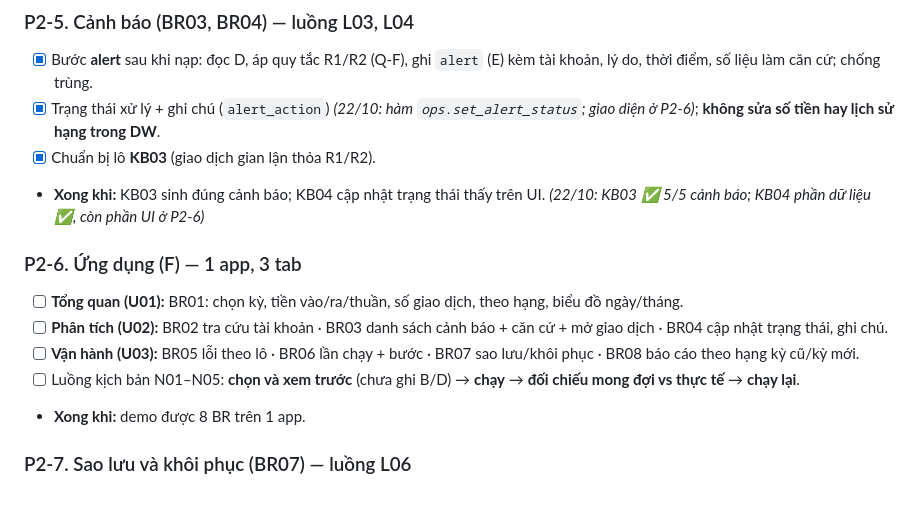
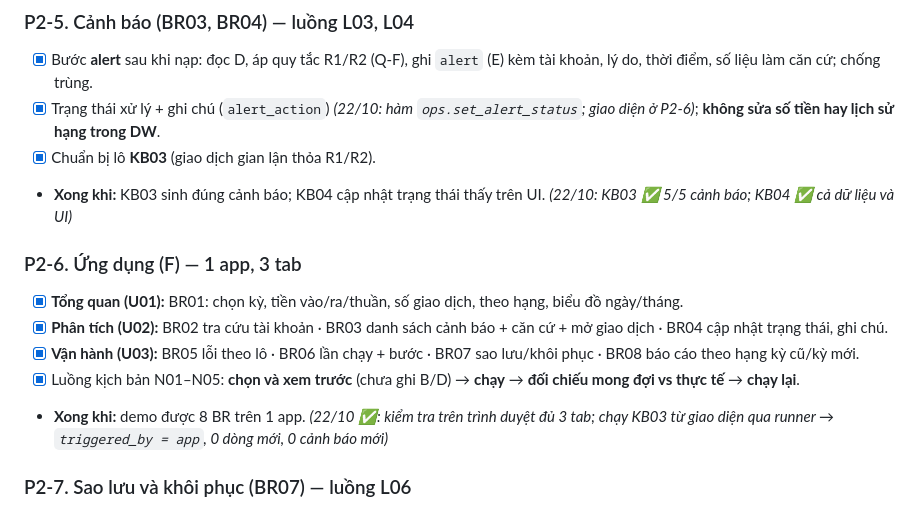
Before and after one commit to quanndc/data-engineer-bank-project, a Markdown page: docs/PLAN_PHASE2.md, the part around the change. GitHub-like rendering.

```diff
--- a/docs/PLAN_PHASE2.md
+++ b/docs/PLAN_PHASE2.md
@@ -117,14 +117,14 @@
 - [x] Bước **alert** sau khi nạp: đọc D, áp quy tắc R1/R2 (Q-F), ghi `alert` (E) kèm tài khoản, lý do, thời điểm, số liệu làm căn cứ; chống trùng.
 - [x] Trạng thái xử lý + ghi chú (`alert_action`) *(22/10: hàm `ops.set_alert_status`; giao diện ở P2-6)*; **không sửa số tiền hay lịch sử hạng trong DW**.
 - [x] Chuẩn bị lô **KB03** (giao dịch gian lận thỏa R1/R2).
-- **Xong khi:** KB03 sinh đúng cảnh báo; KB04 cập nhật trạng thái thấy trên UI. *(22/10: KB03 ✅ 5/5 cảnh báo; KB04 phần dữ liệu ✅, còn phần UI ở P2-6)*
+- **Xong khi:** KB03 sinh đúng cảnh báo; KB04 cập nhật trạng thái thấy trên UI. *(22/10: KB03 ✅ 5/5 cảnh báo; KB04 ✅ cả dữ liệu và UI)*
 
 ### P2-6. Ứng dụng (F) — 1 app, 3 tab
-- [ ] **Tổng quan (U01):** BR01: chọn kỳ, tiền vào/ra/thuần, số giao dịch, theo hạng, biểu đồ ngày/tháng.
-- [ ] **Phân tích (U02):** BR02 tra cứu tài khoản · BR03 danh sách cảnh báo + căn cứ + mở giao dịch · BR04 cập nhật trạng thái, ghi chú.
-- [ ] **Vận hành (U03):** BR05 lỗi theo lô · BR06 lần chạy + bước · BR07 sao lưu/khôi phục · BR08 báo cáo theo hạng kỳ cũ/kỳ mới.
-- [ ] Luồng kịch bản N01–N05: **chọn và xem trước** (chưa ghi B/D) → **chạy** → **đối chiếu mong đợi vs thực tế** → **chạy lại**.
-- **Xong khi:** demo được 8 BR trên 1 app.
+- [x] **Tổng quan (U01):** BR01: chọn kỳ, tiền vào/ra/thuần, số giao dịch, theo hạng, biểu đồ ngày/tháng.
+- [x] **Phân tích (U02):** BR02 tra cứu tài khoản · BR03 danh sách cảnh báo + căn cứ + mở giao dịch · BR04 cập nhật trạng thái, ghi chú.
+- [x] **Vận hành (U03):** BR05 lỗi theo lô · BR06 lần chạy + bước · BR07 sao lưu/khôi phục · BR08 báo cáo theo hạng kỳ cũ/kỳ mới.
+- [x] Luồng kịch bản N01–N05: **chọn và xem trước** (chưa ghi B/D) → **chạy** → **đối chiếu mong đợi vs thực tế** → **chạy lại**.
+- **Xong khi:** demo được 8 BR trên 1 app. *(22/10 ✅: kiểm tra trên trình duyệt đủ 3 tab; chạy KB03 từ giao diện qua runner → `triggered_by = app`, 0 dòng mới, 0 cảnh báo mới)*
 
 ### P2-7. Sao lưu và khôi phục (BR07) — luồng L06
 - [x] Sao lưu đủ 6 bảng DW (gồm lịch sử SCD) khi pipeline dừng ghi; ghi danh mục, trạng thái, kết quả vào `backup_catalog` / `backup_operation`.
```
Also changed, not shown: CHANGELOG.md (+15 -0 lines).
